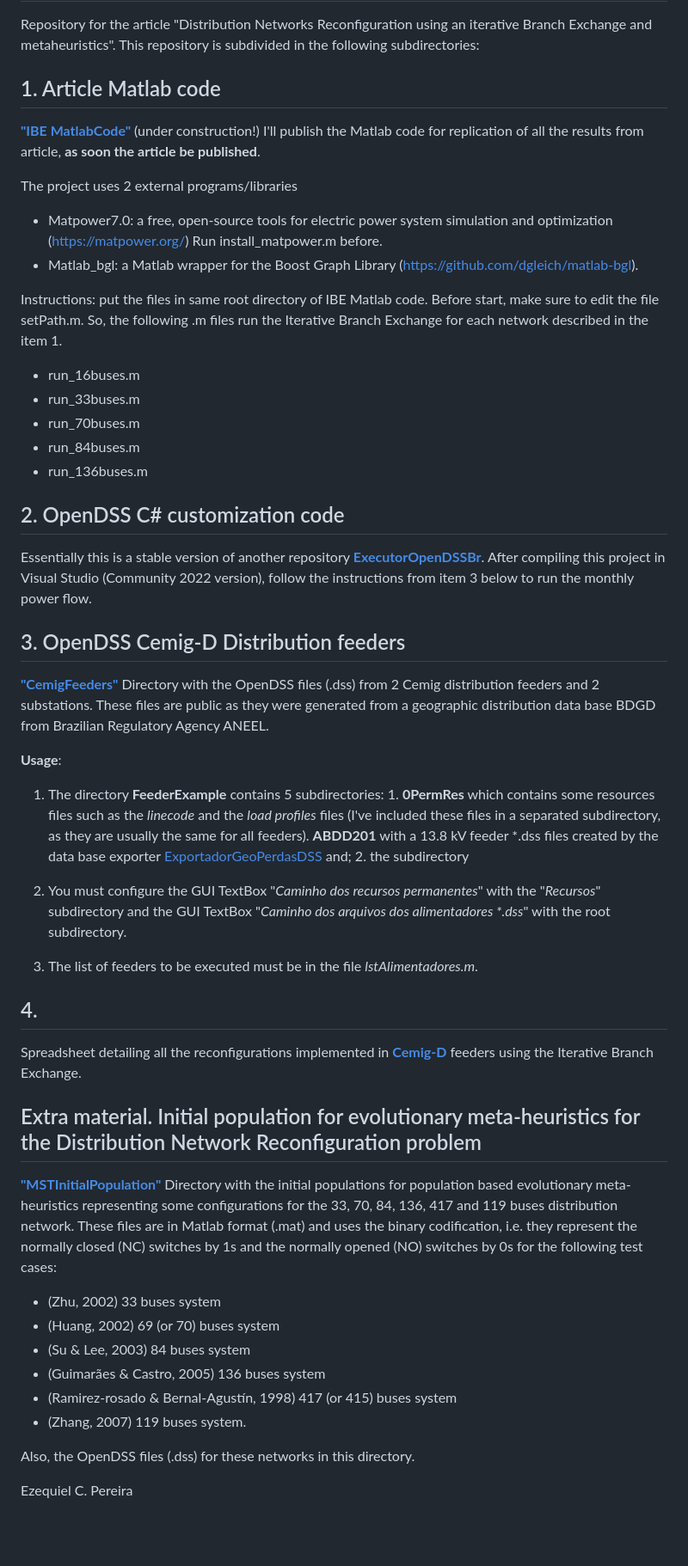
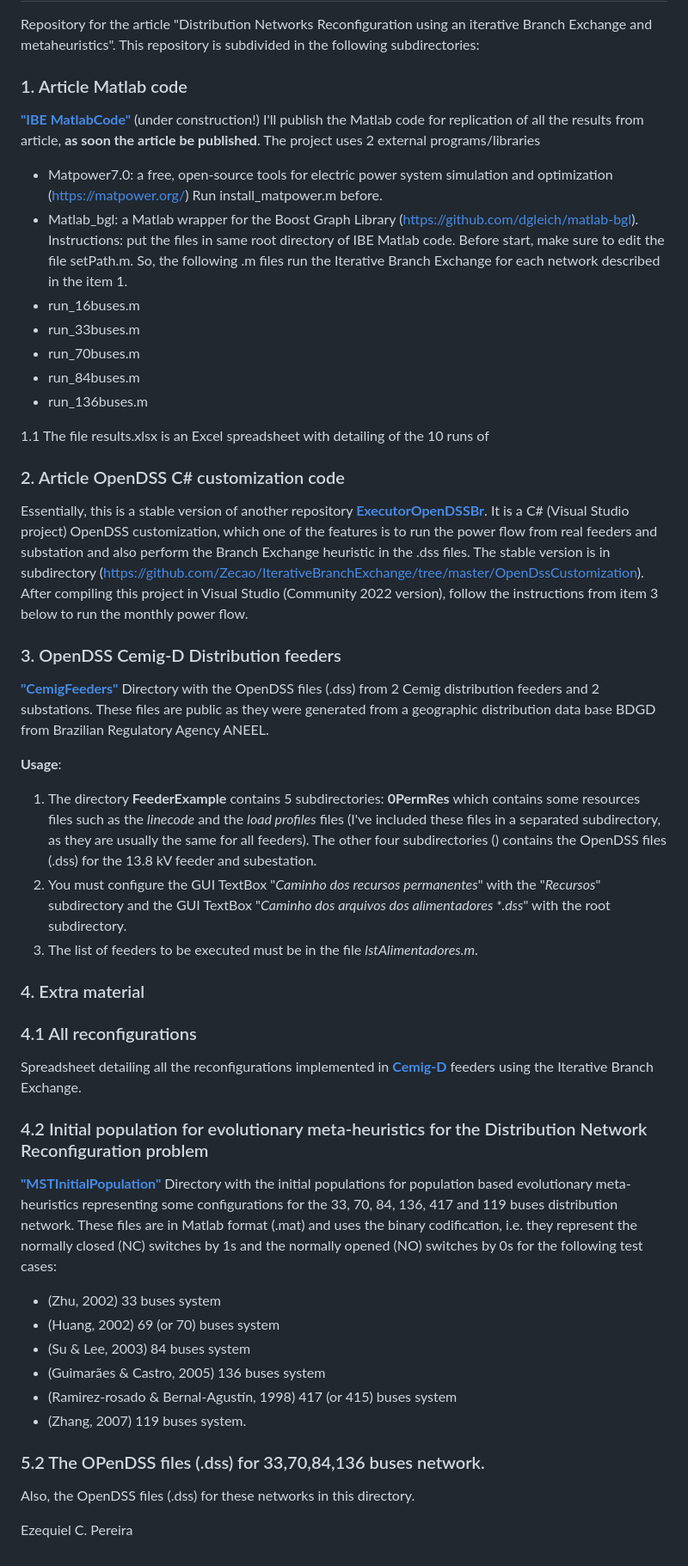
Before and after one commit to Zecao/IterativeBranchExchange, a Markdown page: README.md, the part around the change. Shown at 86% size. GitHub-like rendering; blank space fills up the shorter version.

```diff
--- a/README.md
+++ b/README.md
@@ -2,14 +2,12 @@
 Repository for the article "Distribution Networks Reconfiguration using an iterative Branch Exchange and metaheuristics".
 This repository is subdivided in the following subdirectories:
 
-## 1. Article Matlab code
+### 1. Article Matlab code
 [**"IBE MatlabCode"**](https://github.com/Zecao/IterativeBranchExchange/tree/master/IBE_MatlabCode)
 (under construction!) I'll publish the Matlab code for replication of all the results from article, **as soon the article be published**.
-
 The project uses 2 external programs/libraries
 - Matpower7.0: a free, open-source tools for electric power system simulation and optimization (https://matpower.org/) Run install_matpower.m before.
 - Matlab_bgl: a Matlab wrapper for the Boost Graph Library (https://github.com/dgleich/matlab-bgl).
-
 Instructions: put the files in same root directory of IBE Matlab code. Before start, make sure to edit the file setPath.m. So, the following .m files run the Iterative Branch Exchange for each network described in the item 1.
 - run_16buses.m
 - run_33buses.m
@@ -17,26 +15,26 @@ Instructions: put the files in same root directory of IBE Matlab code. Before st
 - run_84buses.m
 - run_136buses.m
 
-## 2. OpenDSS C# customization code
-Essentially this is a stable version of another repository [**ExecutorOpenDSSBr**](https://github.com/Zecao/ExecutorOpenDssBr).
+1.1 The file results.xlsx is an Excel spreadsheet with detailing of the 10 runs of
+
+### 2. Article OpenDSS C# customization code
+Essentially, this is a stable version of another repository [**ExecutorOpenDSSBr**](https://github.com/Zecao/ExecutorOpenDssBr). It is a C# (Visual Studio project) OpenDSS customization, which one of the features is to run the power flow from real feeders and substation and also perform the Branch Exchange heuristic in the .dss files. The stable version is in subdirectory (https://github.com/Zecao/IterativeBranchExchange/tree/master/OpenDssCustomization).
 After compiling this project in Visual Studio (Community 2022 version), follow the instructions from item 3 below to run the monthly power flow.
 
-## 3. OpenDSS Cemig-D Distribution feeders
+### 3. OpenDSS Cemig-D Distribution feeders
 [**"CemigFeeders"**](https://github.com/Zecao/IterativeBranchExchange/tree/master/CemigDFeeders)
 Directory with the OpenDSS files (.dss) from 2 Cemig distribution feeders and 2 substations. These files are public as they were generated from a geographic distribution data base BDGD from Brazilian Regulatory Agency ANEEL.
 
 **Usage**:
-1. The directory **FeederExample** contains 5 subdirectories: 1. **0PermRes** which contains some resources files such as the *linecode* and the *load profiles* files (I've included these files in a separated subdirectory, as they are usually the same for all feeders).
-**ABDD201** with a 13.8 kV feeder *.dss files created by the data base exporter [ExportadorGeoPerdasDSS](https://github.com/Zecao/ExportadorGeoPerdasDSS) and; 2. the subdirectory
-
+1. The directory **FeederExample** contains 5 subdirectories: **0PermRes** which contains some resources files such as the *linecode* and the *load profiles* files (I've included these files in a separated subdirectory, as they are usually the same for all feeders). The other four subdirectories () contains the OpenDSS files (.dss) for the 13.8 kV feeder and subestation.
 2. You must configure the GUI TextBox "*Caminho dos recursos permanentes*" with the "*Recursos*" subdirectory and the GUI TextBox "*Caminho dos arquivos dos alimentadores \*.dss*" with the root subdirectory.
-
 3. The list of feeders to be executed must be in the file *lstAlimentadores.m*.
 
-## 4.
+### 4. Extra material
+### 4.1 All reconfigurations
 Spreadsheet detailing all the reconfigurations implemented in [**Cemig-D**](https://www.cemig.com.br/en/) feeders using the Iterative Branch Exchange.
 
-## Extra material. Initial population for evolutionary meta-heuristics for the Distribution Network Reconfiguration problem
+### 4.2 Initial population for evolutionary meta-heuristics for the Distribution Network Reconfiguration problem
 [**"MSTInitialPopulation"**](https://github.com/Zecao/2020Dijkstra/tree/master/MSTInitialPopulation)
 Directory with the initial populations for population based evolutionary meta-heuristics representing some configurations for the 33, 70, 84, 136, 417 and 119 buses distribution network. These files are in Matlab format (.mat) and uses the binary codification, i.e. they represent the normally closed (NC) switches by 1s and the normally opened (NO) switches by 0s for the following test cases:
 * (Zhu, 2002) 33 buses system
@@ -46,6 +44,7 @@ Directory with the initial populations for population based evolutionary meta-he
 * (Ramirez-rosado & Bernal-Agustín, 1998) 417 (or 415) buses system
 * (Zhang, 2007) 119 buses system.
 
+### 5.2 The OPenDSS files (.dss) for 33,70,84,136 buses network.
 Also, the OpenDSS files (.dss) for these networks in this directory.
 
 Ezequiel C. Pereira
```
